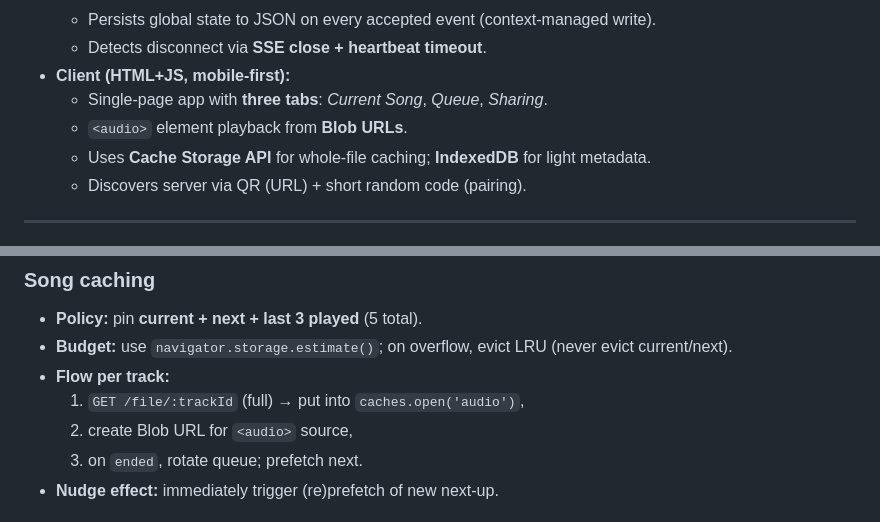
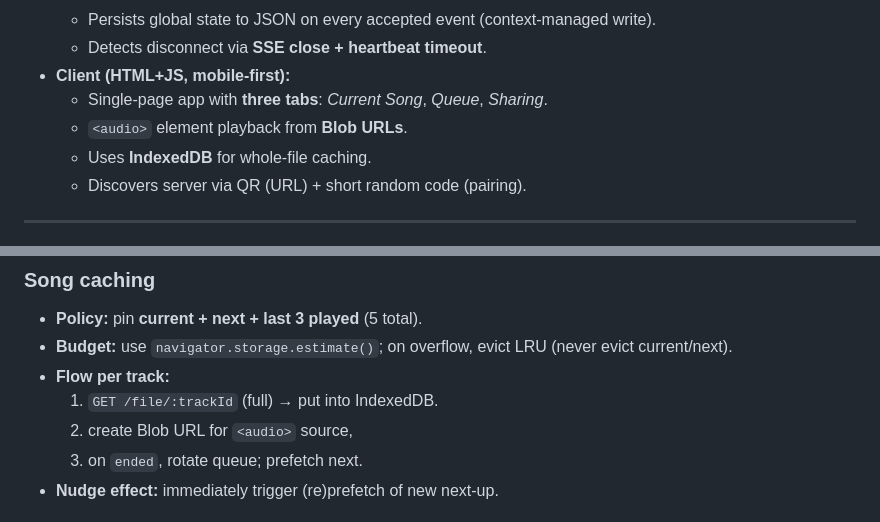
Before and after one commit to Daniel-Chin/Music-Simu-Listening-over-LAN, a Markdown page: design_doc.md, 2 parts joined by grey strips. GitHub-like rendering.

Commit message:
forsake caches api

```diff
--- a/design_doc.md
+++ b/design_doc.md
@@ -27,8 +27,8 @@ Prioritize simplicity of the implementation.
 -   **Client (HTML+JS, mobile‑first):**
     -   Single‑page app with **three tabs**: *Current Song*, *Queue*, *Sharing*.
     -   `<audio>` element playback from **Blob URLs**.
-    -   Uses **Cache Storage API** for whole‑file caching; **IndexedDB**
-        for light metadata.
+    -   Uses **IndexedDB**
+        for whole‑file caching.
     -   Discovers server via QR (URL) + short random code (pairing).
 
 ------------------------------------------------------------------------
@@ -186,7 +186,7 @@ Rationale: This model removes explicit barrier bookkeeping and racey list mutati
 -   **Budget:** use `navigator.storage.estimate()`; on overflow, evict
     LRU (never evict current/next).
 -   **Flow per track:**
-    1)  `GET /file/:trackId` (full) → put into `caches.open('audio')`,
+    1)  `GET /file/:trackId` (full) → put into IndexedDB.
     2)  create Blob URL for `<audio>` source,
     3)  on `ended`, rotate queue; prefetch next.
 -   **Nudge effect:** immediately trigger (re)prefetch of new next‑up.
```
